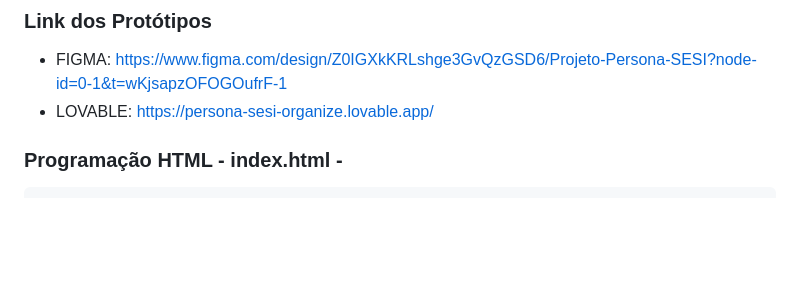
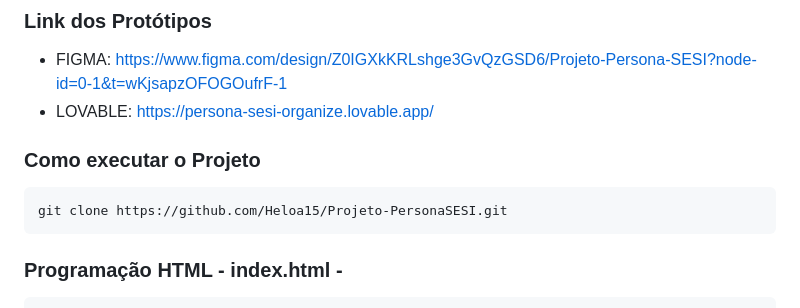
Before and after one commit to Heloa15/Projeto-PersonaSESI, a Markdown page: README.md, the part around the change. GitHub-like rendering; blank space fills up the shorter version.

Commit message:
Add project execution instructions to README
Added instructions for cloning the project repository.

````diff
--- a/README.md
+++ b/README.md
@@ -12,6 +12,12 @@ O PersonaSesi é um programa da BACKLINE em parceria com o Personaliza, voltado
 ### Link dos Protótipos
 - FIGMA: https://www.figma.com/design/Z0IGXkKRLshge3GvQzGSD6/Projeto-Persona-SESI?node-id=0-1&t=wKjsapzOFOGOufrF-1
 - LOVABLE: https://persona-sesi-organize.lovable.app/
+
+
+### Como executar o Projeto
+```git hub
+git clone https://github.com/Heloa15/Projeto-PersonaSESI.git
+```
 
 
 ### Programação HTML - index.html -
````
